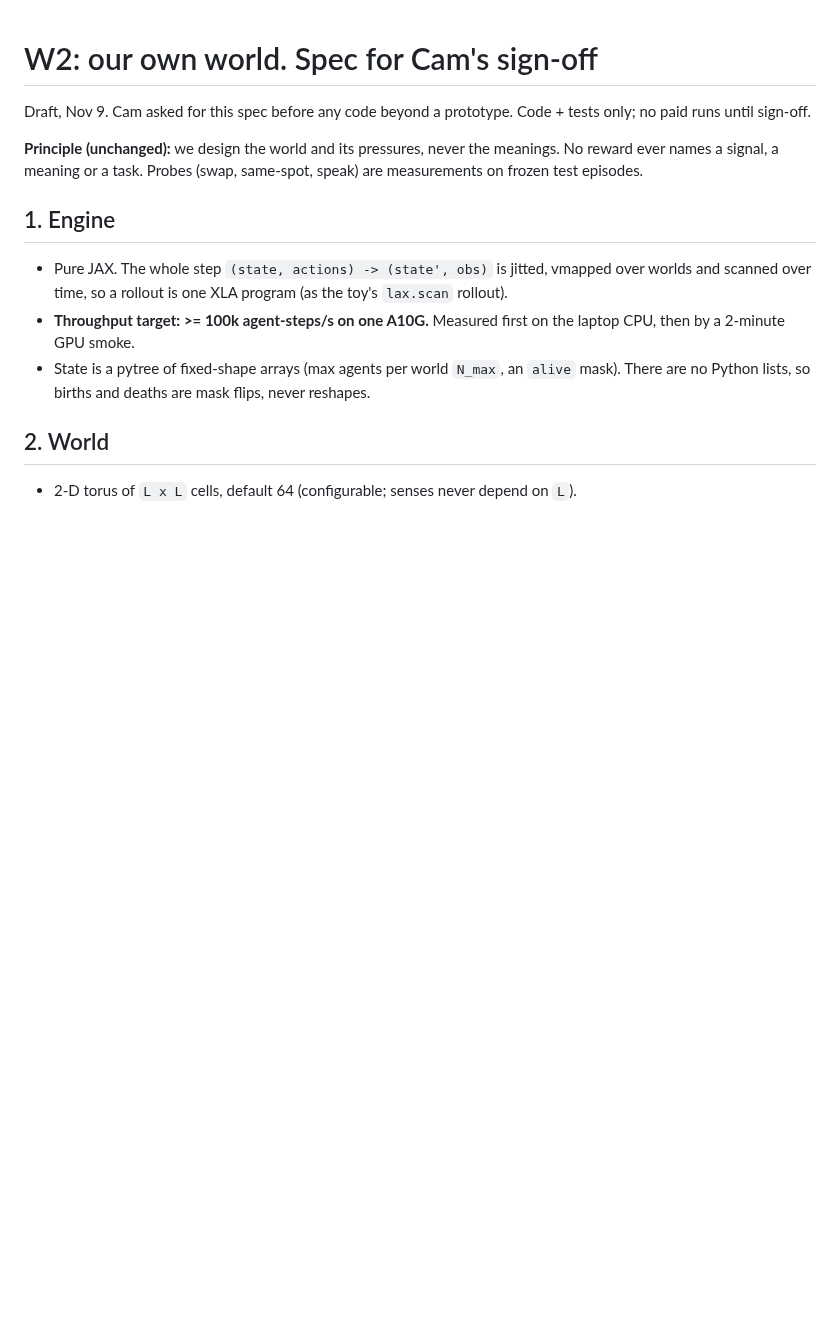
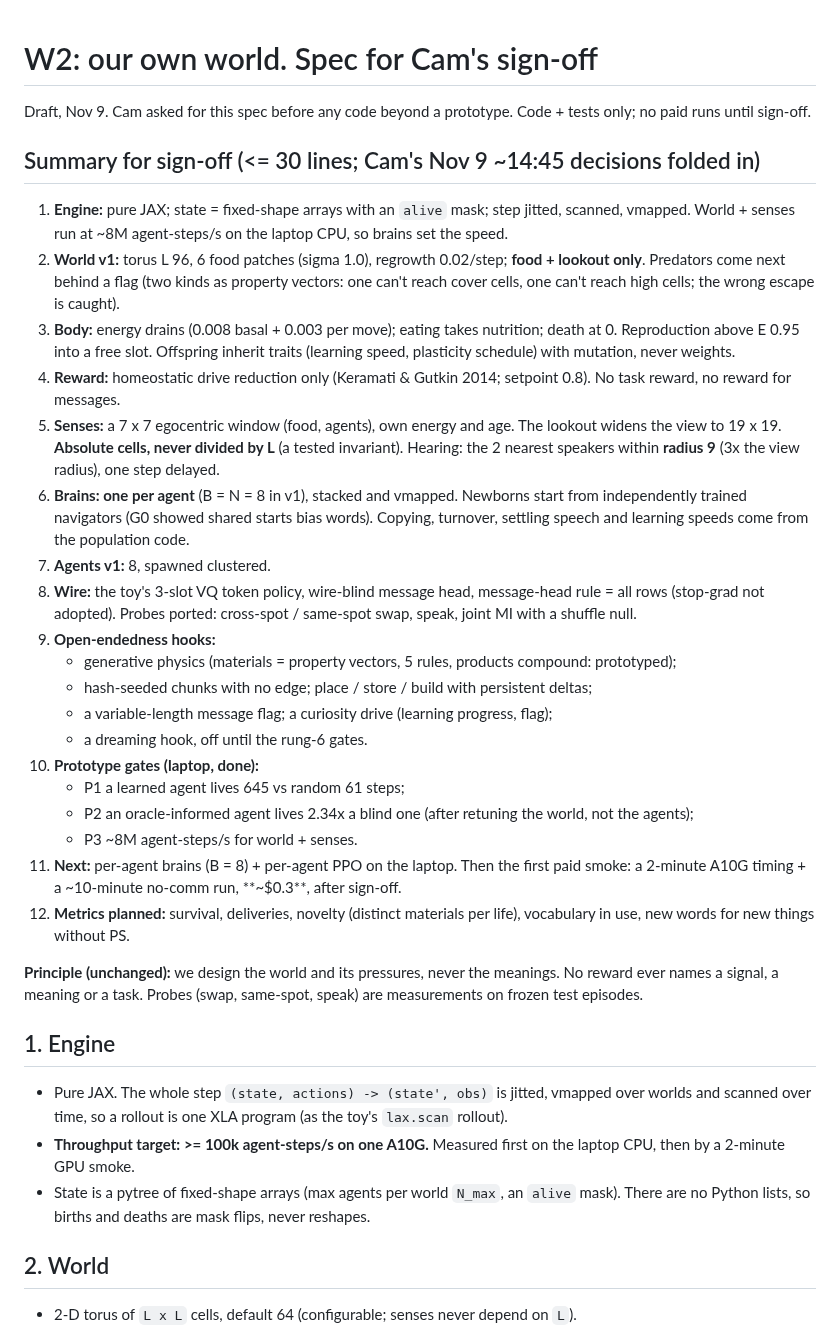
Before and after one commit to overlordxrz-source/throng, a Markdown page: docs/OWN_WORLD_SPEC.md, the part around the change. GitHub-like rendering; blank space fills up the shorter version.

Commit message:
docs: own-world spec summary for sign-off (<= 30 lines, Cam's decisions folded in)
Co-Authored-By: Claude Opus 5.5 <noreply@anthropic.com>

```diff
--- a/docs/OWN_WORLD_SPEC.md
+++ b/docs/OWN_WORLD_SPEC.md
@@ -2,6 +2,41 @@
 
 Draft, Nov 9. Cam asked for this spec before any code beyond a prototype. Code + tests only; no paid runs until
 sign-off.
+
+## Summary for sign-off (<= 30 lines; Cam's Nov 9 ~14:45 decisions folded in)
+
+1. **Engine:** pure JAX; state = fixed-shape arrays with an `alive` mask; step jitted, scanned, vmapped.
+   World + senses run at ~8M agent-steps/s on the laptop CPU, so brains set the speed.
+2. **World v1:** torus L 96, 6 food patches (sigma 1.0), regrowth 0.02/step; **food + lookout only**.
+   Predators come next behind a flag (two kinds as property vectors: one can't reach cover cells, one can't reach
+   high cells; the wrong escape is caught).
+3. **Body:** energy drains (0.008 basal + 0.003 per move); eating takes nutrition; death at 0. Reproduction above
+   E 0.95 into a free slot. Offspring inherit traits (learning speed, plasticity schedule) with mutation, never
+   weights.
+4. **Reward:** homeostatic drive reduction only (Keramati & Gutkin 2014; setpoint 0.8). No task reward, no reward for
+   messages.
+5. **Senses:** a 7 x 7 egocentric window (food, agents), own energy and age. The lookout widens the view to 19 x 19.
+   **Absolute cells, never divided by L** (a tested invariant). Hearing: the 2 nearest speakers within **radius 9**
+   (3x the view radius), one step delayed.
+6. **Brains: one per agent** (B = N = 8 in v1), stacked and vmapped. Newborns start from independently trained
+   navigators (G0 showed shared starts bias words). Copying, turnover, settling speech and learning speeds come
+   from the population code.
+7. **Agents v1:** 8, spawned clustered.
+8. **Wire:** the toy's 3-slot VQ token policy, wire-blind message head, message-head rule = all rows (stop-grad not
+   adopted). Probes ported: cross-spot / same-spot swap, speak, joint MI with a shuffle null.
+9. **Open-endedness hooks:**
+   - generative physics (materials = property vectors, 5 rules, products compound: prototyped);
+   - hash-seeded chunks with no edge; place / store / build with persistent deltas;
+   - a variable-length message flag; a curiosity drive (learning progress, flag);
+   - a dreaming hook, off until the rung-6 gates.
+10. **Prototype gates (laptop, done):**
+    - P1 a learned agent lives 645 vs random 61 steps;
+    - P2 an oracle-informed agent lives 2.34x a blind one (after retuning the world, not the agents);
+    - P3 ~8M agent-steps/s for world + senses.
+11. **Next:** per-agent brains (B = 8) + per-agent PPO on the laptop. Then the first paid smoke: a 2-minute A10G
+    timing + a ~10-minute no-comm run, **~$0.3**, after sign-off.
+12. **Metrics planned:** survival, deliveries, novelty (distinct materials per life), vocabulary in use, new words for
+    new things without PS.
 
 **Principle (unchanged):** we design the world and its pressures, never the meanings. No reward ever names a
 signal, a meaning or a task. Probes (swap, same-spot, speak) are measurements on frozen test episodes.
```
